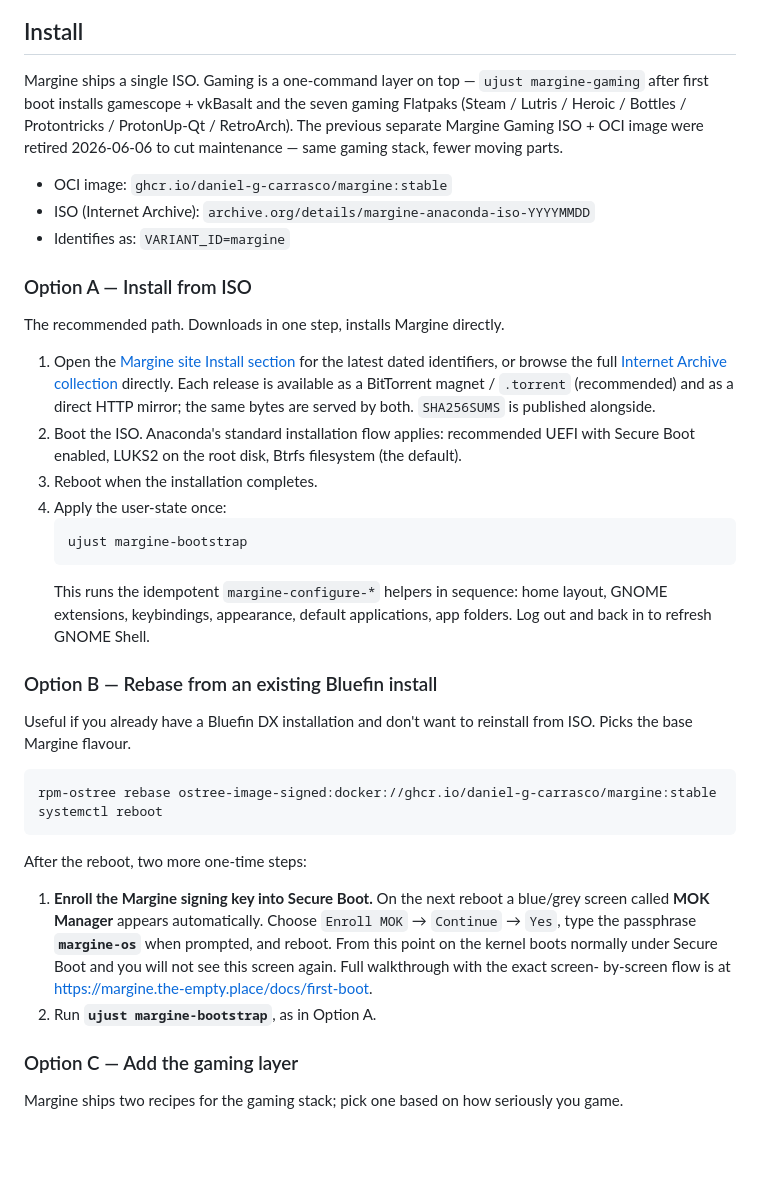
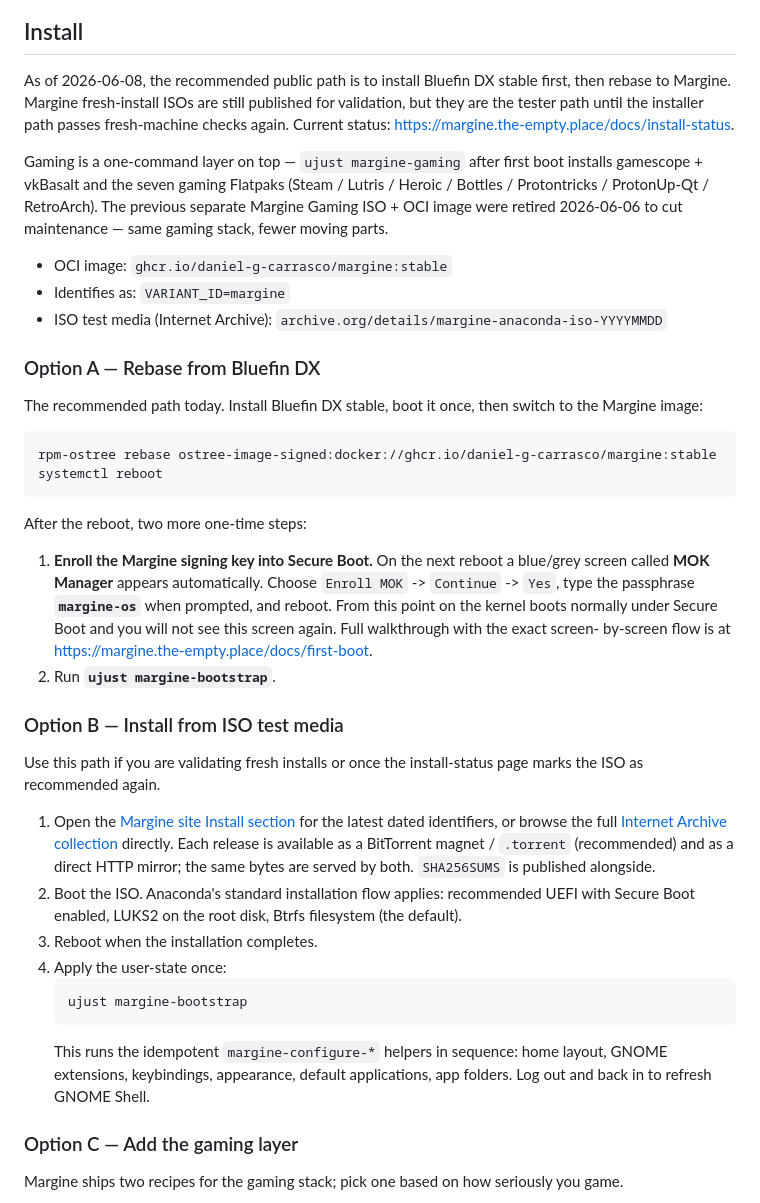
Before and after one commit to daniel-g-carrasco/margine-image, a Markdown page: README.md, the part around the change. GitHub-like rendering; blank space fills up the shorter version.

Commit message:
Update install recommendation in README (#83)

````diff
--- a/README.md
+++ b/README.md
@@ -81,21 +81,49 @@ operations.
 
 ## Install
 
-Margine ships a single ISO. Gaming is a one-command layer on top —
-`ujust margine-gaming` after first boot installs gamescope + vkBasalt
-and the seven gaming Flatpaks (Steam / Lutris / Heroic / Bottles /
-Protontricks / ProtonUp-Qt / RetroArch). The previous separate
-Margine Gaming ISO + OCI image were retired 2026-06-06 to cut
-maintenance — same gaming stack, fewer moving parts.
+As of 2026-06-08, the recommended public path is to install Bluefin DX
+stable first, then rebase to Margine. Margine fresh-install ISOs are
+still published for validation, but they are the tester path until the
+installer path passes fresh-machine checks again. Current status:
+<https://margine.the-empty.place/docs/install-status>.
+
+Gaming is a one-command layer on top — `ujust margine-gaming` after
+first boot installs gamescope + vkBasalt and the seven gaming Flatpaks
+(Steam / Lutris / Heroic / Bottles / Protontricks / ProtonUp-Qt /
+RetroArch). The previous separate Margine Gaming ISO + OCI image were
+retired 2026-06-06 to cut maintenance — same gaming stack, fewer moving
+parts.
 
 - OCI image: `ghcr.io/daniel-g-carrasco/margine:stable`
-- ISO (Internet Archive): `archive.org/details/margine-anaconda-iso-YYYYMMDD`
 - Identifies as: `VARIANT_ID=margine`
+- ISO test media (Internet Archive): `archive.org/details/margine-anaconda-iso-YYYYMMDD`
 
-### Option A — Install from ISO
+### Option A — Rebase from Bluefin DX
 
-The recommended path. Downloads in one step, installs Margine
-directly.
+The recommended path today. Install Bluefin DX stable, boot it once,
+then switch to the Margine image:
+
+```sh
+rpm-ostree rebase ostree-image-signed:docker://ghcr.io/daniel-g-carrasco/margine:stable
+systemctl reboot
+```
+
+After the reboot, two more one-time steps:
+
+1. **Enroll the Margine signing key into Secure Boot.** On the next
+   reboot a blue/grey screen called **MOK Manager** appears
+   automatically. Choose `Enroll MOK` -> `Continue` -> `Yes`, type the
+   passphrase **`margine-os`** when prompted, and reboot. From this
+   point on the kernel boots normally under Secure Boot and you will
+   not see this screen again. Full walkthrough with the exact screen-
+   by-screen flow is at
+   <https://margine.the-empty.place/docs/first-boot>.
+2. Run **`ujust margine-bootstrap`**.
+
+### Option B — Install from ISO test media
+
+Use this path if you are validating fresh installs or once the
+install-status page marks the ISO as recommended again.
 
 1. Open the [Margine site Install section](https://margine.the-empty.place/#install)
    for the latest dated identifiers, or browse the full
@@ -115,28 +143,6 @@ directly.
    sequence: home layout, GNOME extensions, keybindings, appearance,
    default applications, app folders. Log out and back in to refresh
    GNOME Shell.
-
-### Option B — Rebase from an existing Bluefin install
-
-Useful if you already have a Bluefin DX installation and don't want
-to reinstall from ISO. Picks the base Margine flavour.
-
-```sh
-rpm-ostree rebase ostree-image-signed:docker://ghcr.io/daniel-g-carrasco/margine:stable
-systemctl reboot
-```
-
-After the reboot, two more one-time steps:
-
-1. **Enroll the Margine signing key into Secure Boot.** On the next
-   reboot a blue/grey screen called **MOK Manager** appears
-   automatically. Choose `Enroll MOK` → `Continue` → `Yes`, type the
-   passphrase **`margine-os`** when prompted, and reboot. From this
-   point on the kernel boots normally under Secure Boot and you will
-   not see this screen again. Full walkthrough with the exact screen-
-   by-screen flow is at
-   <https://margine.the-empty.place/docs/first-boot>.
-2. Run **`ujust margine-bootstrap`**, as in Option A.
 
 ### Option C — Add the gaming layer
 
````
